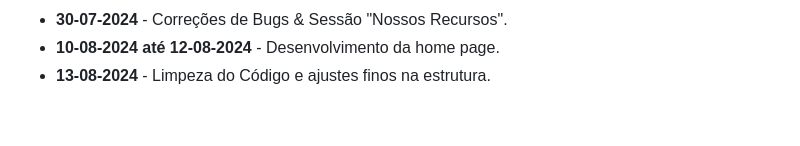
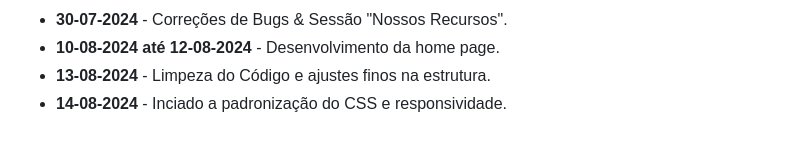
Before and after one commit to wgb-code/codescript-challenge-frontend, a Markdown page: README.md, the part around the change. Rendered like a GitHub page.

Commit message:
FEAT: Ajustes no Readme.

```diff
--- a/README.md
+++ b/README.md
@@ -113,3 +113,4 @@ Foi levado em consideração os seguintes critérios para decidir o layout da ap
   - **30-07-2024** - Correções de Bugs & Sessão "Nossos Recursos".
   - **10-08-2024 até 12-08-2024** - Desenvolvimento da home page.
   - **13-08-2024** - Limpeza do Código e ajustes finos na estrutura.
+  - **14-08-2024** - Inciado a padronização do CSS e responsividade.
```
